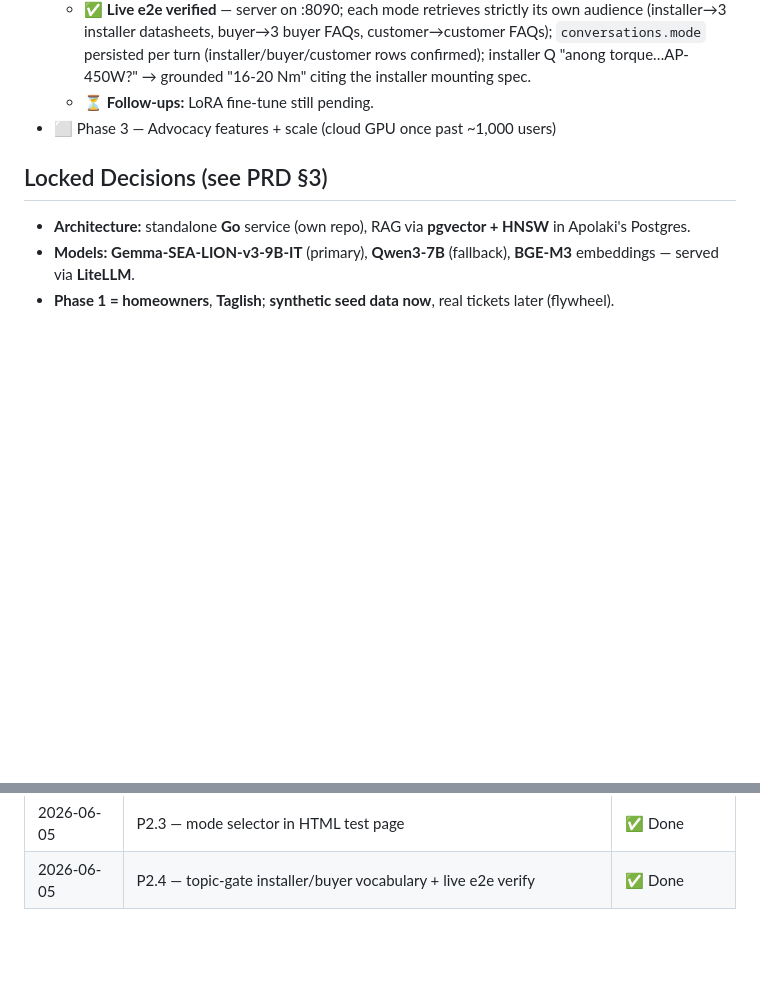
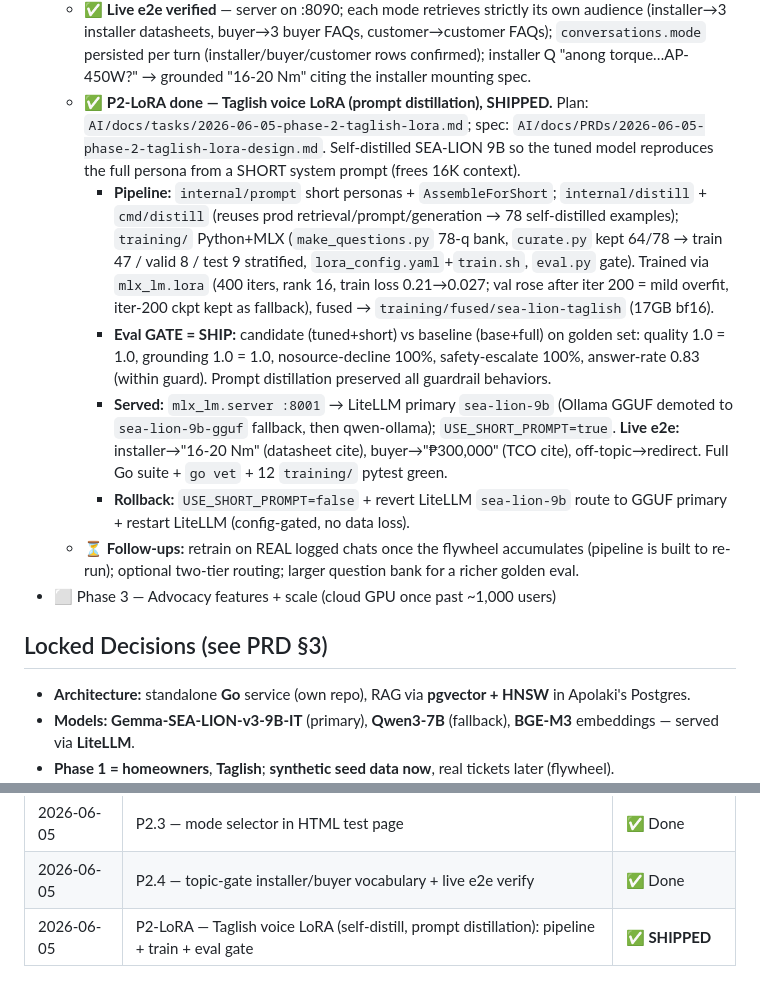
Before and after one commit to Sreenivas-Sadhu-Prabhakara/llm-slm, a Markdown page: AI/master_plan.md, 2 parts joined by grey strips. GitHub-like rendering; blank space fills up the shorter version.

Commit message:
[P2-LoRA.10] master_plan: record Taglish LoRA pipeline + SHIP verdict
Co-Authored-By: Claude Opus 4.8 (1M context) <noreply@anthropic.com>

```diff
--- a/AI/master_plan.md
+++ b/AI/master_plan.md
@@ -32,7 +32,12 @@ Self-hosted on the **Mac Studio** behind **LiteLLM**, **RAG** over Apolaki docs.
   - ✅ **P2.3 done** — `internal/httpapi/index.html` test page gained a customer/buyer/installer `<select id="mode">`; chat request body now sends `mode`. `//go:embed` picks it up automatically. Build/vet/httpapi tests green.
   - ✅ **P2.4 done** — topic-gate fix found during live smoke: installer technical jargon/product codes (torque, clamp, MPPT, voltage, AP-450W, AP-INV-5K…) were wrongly redirected as off-topic. Added installer/buyer technical vocabulary to `internal/topicgate` keywords (TDD: failing test → fix). Off-topic cases still rejected.
   - ✅ **Live e2e verified** — server on :8090; each mode retrieves strictly its own audience (installer→3 installer datasheets, buyer→3 buyer FAQs, customer→customer FAQs); `conversations.mode` persisted per turn (installer/buyer/customer rows confirmed); installer Q "anong torque…AP-450W?" → grounded "16-20 Nm" citing the installer mounting spec.
-  - ⏳ **Follow-ups:** LoRA fine-tune still pending.
+  - ✅ **P2-LoRA done — Taglish voice LoRA (prompt distillation), SHIPPED.** Plan: `AI/docs/tasks/2026-06-05-phase-2-taglish-lora.md`; spec: `AI/docs/PRDs/2026-06-05-phase-2-taglish-lora-design.md`. Self-distilled SEA-LION 9B so the tuned model reproduces the full persona from a SHORT system prompt (frees 16K context).
+    - **Pipeline:** `internal/prompt` short personas + `AssembleForShort`; `internal/distill` + `cmd/distill` (reuses prod retrieval/prompt/generation → 78 self-distilled examples); `training/` Python+MLX (`make_questions.py` 78-q bank, `curate.py` kept 64/78 → train 47 / valid 8 / test 9 stratified, `lora_config.yaml`+`train.sh`, `eval.py` gate). Trained via `mlx_lm.lora` (400 iters, rank 16, train loss 0.21→0.027; val rose after iter 200 = mild overfit, iter-200 ckpt kept as fallback), fused → `training/fused/sea-lion-taglish` (17GB bf16).
+    - **Eval GATE = SHIP:** candidate (tuned+short) vs baseline (base+full) on golden set: quality 1.0 = 1.0, grounding 1.0 = 1.0, nosource-decline 100%, safety-escalate 100%, answer-rate 0.83 (within guard). Prompt distillation preserved all guardrail behaviors.
+    - **Served:** `mlx_lm.server :8001` → LiteLLM primary `sea-lion-9b` (Ollama GGUF demoted to `sea-lion-9b-gguf` fallback, then qwen-ollama); `USE_SHORT_PROMPT=true`. **Live e2e:** installer→"16-20 Nm" (datasheet cite), buyer→"₱300,000" (TCO cite), off-topic→redirect. Full Go suite + `go vet` + 12 `training/` pytest green.
+    - **Rollback:** `USE_SHORT_PROMPT=false` + revert LiteLLM `sea-lion-9b` route to GGUF primary + restart LiteLLM (config-gated, no data loss).
+  - ⏳ **Follow-ups:** retrain on REAL logged chats once the flywheel accumulates (pipeline is built to re-run); optional two-tier routing; larger question bank for a richer golden eval.
 - ⬜ Phase 3 — Advocacy features + scale (cloud GPU once past ~1,000 users)
 
 ## Locked Decisions (see PRD §3)
@@ -73,3 +78,4 @@ Self-hosted on the **Mac Studio** behind **LiteLLM**, **RAG** over Apolaki docs.
 | 2026-06-05 | P2.2 — buyer/installer seed docs + re-ingest | ✅ Done |
 | 2026-06-05 | P2.3 — mode selector in HTML test page | ✅ Done |
 | 2026-06-05 | P2.4 — topic-gate installer/buyer vocabulary + live e2e verify | ✅ Done |
+| 2026-06-05 | P2-LoRA — Taglish voice LoRA (self-distill, prompt distillation): pipeline + train + eval gate | ✅ **SHIPPED** |
```
